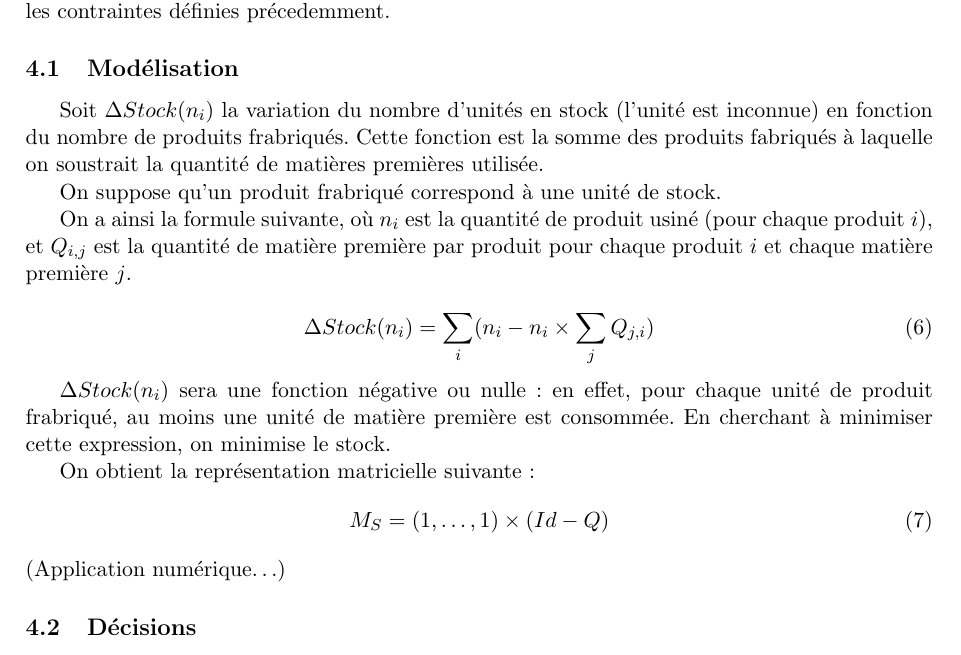
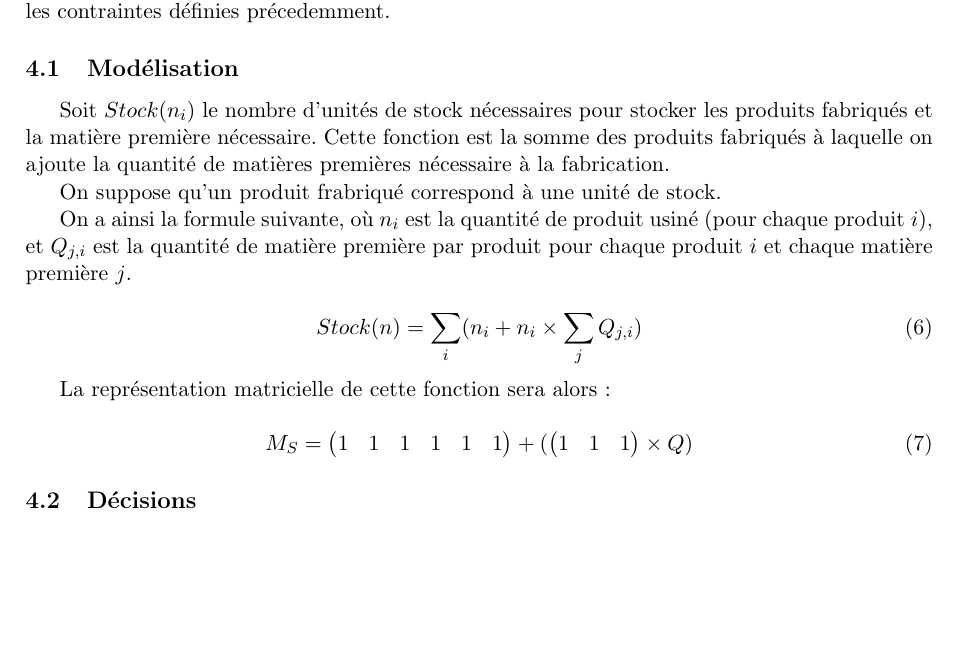
Before and after one commit to modSquad/AaD, a LaTeX paper (main.tex, which reads responsable_stock.tex): part of page 8 of 14, cut so that both start at the same text, the shorter picture padded with empty space. Compiled offline with pdfLaTeX.

Commit message:
Maj des stocks

```diff
--- a/responsable_stock.tex
+++ b/responsable_stock.tex
@@ -4,30 +4,32 @@ Le responsable des stocks cherche à minimiser le nombre de de produits dans
 son stock sous les contraintes définies précedemment.
 
 \subsection{Modélisation}
-Soit $\Delta Stock(n_{i})$ la variation du nombre d'unités en stock (l'unité est
-inconnue) en fonction du nombre de produits frabriqués. Cette fonction est la
-somme des produits fabriqués à laquelle on soustrait la quantité de matières
-premières utilisée.
+Soit $Stock(n_{i})$ le nombre d'unités de stock nécessaires pour stocker les
+produits fabriqués et la matière première nécessaire. Cette fonction est la
+somme des produits fabriqués à laquelle on ajoute la quantité de matières
+premières nécessaire à la fabrication.
 
 On suppose qu'un produit frabriqué correspond à une unité de stock.
 
 On a ainsi la formule suivante, où $n_{i}$ est la quantité de produit usiné
-(pour chaque produit $i$), et $Q_{i,j}$ est la quantité de matière première par
-produit pour chaque produit $i$ et chaque matière première $j$.
+(pour chaque produit $i$), et $Q_{j,i}$ est la quantité de matière première
+par produit pour chaque produit $i$ et chaque matière première $j$.
 
 \begin{equation}
-	\Delta Stock(n_{i}) = \sum_{i} (n_{i} - n_{i} \times \sum_{j} Q_{j,i})
+	Stock(n) = \sum_{i} (n_{i} + n_{i} \times \sum_{j} Q_{j,i})
 \end{equation}
 
-$\Delta Stock(n_{i})$ sera une fonction négative ou nulle : en effet, pour
-chaque unité de produit frabriqué, au moins une unité de matière première est
-consommée. En cherchant à minimiser cette expression, on minimise le stock.
+La représentation matricielle de cette fonction sera alors :
 
-On obtient la représentation matricielle suivante :
 \begin{equation}
-	M_{S} = (1, \ldots, 1) \times (Id - Q)
+	M_S = \begin{pmatrix}
+		1 & 1 & 1 & 1 & 1 & 1
+	\end{pmatrix} + (
+	\begin{pmatrix}
+		1 & 1 & 1
+	\end{pmatrix}
+	\times Q)
 \end{equation}
-(Application numérique\ldots)
 
 \subsection{Décisions}
 $\Delta Stock(n_{i})$ est minimum quand le maximum d'unités de matières
```
Also changed, not shown: AideDecision.pdf.
